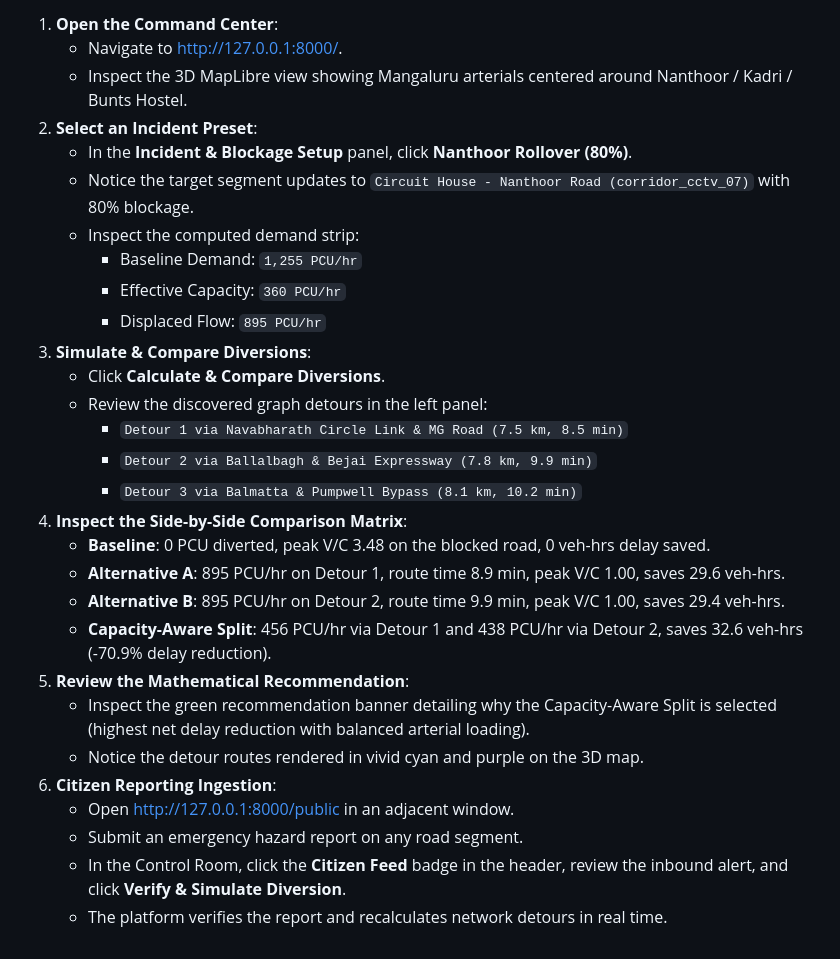
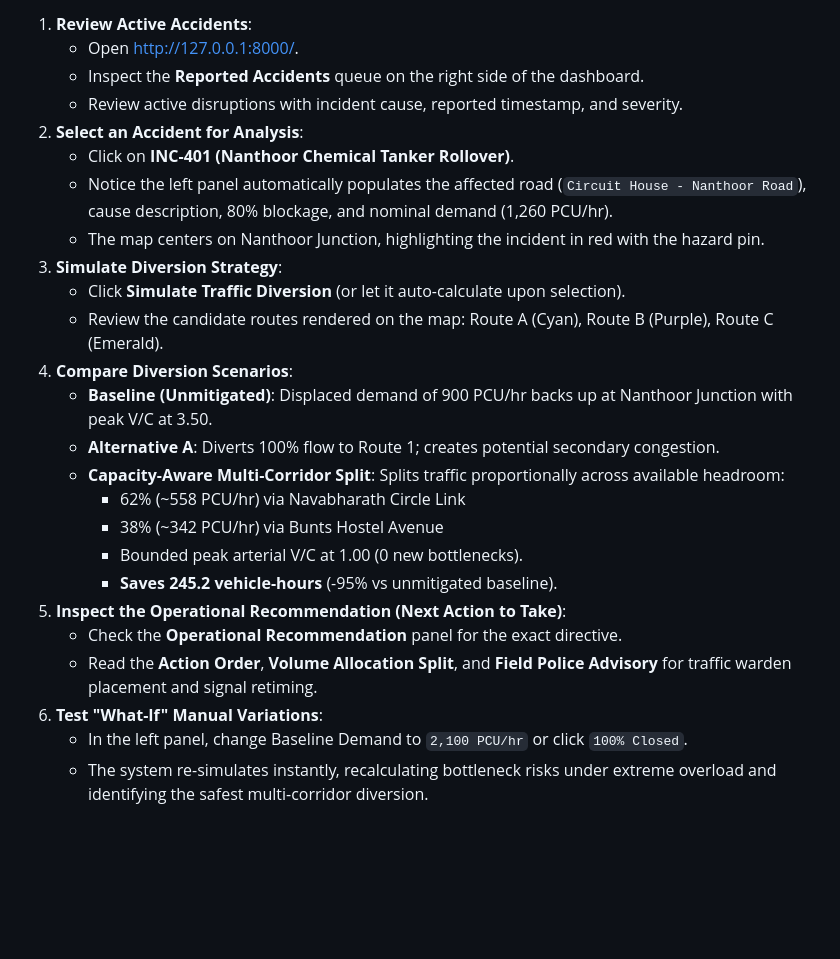
Before and after one commit to Pavanspoojary/Traffic-Diffusion, a Markdown page: README.md, the part around one of its changes. Rendered like a GitHub page; blank space fills up the shorter version.

```diff
--- a/README.md
+++ b/README.md
@@ -201,30 +186,26 @@ uvicorn backend.app.main:app --host 127.0.0.1 --port 8000 --reload
 
-1. **Open the Command Center**:
-   - Navigate to [http://127.0.0.1:8000/](http://127.0.0.1:8000/).
-   - Inspect the 3D MapLibre view showing Mangaluru arterials centered around Nanthoor / Kadri / Bunts Hostel.
-2. **Select an Incident Preset**:
-   - In the **Incident & Blockage Setup** panel, click **Nanthoor Rollover (80%)**.
-   - Notice the target segment updates to `Circuit House - Nanthoor Road (corridor_cctv_07)` with 80% blockage.
-   - Inspect the computed demand strip:
-     - Baseline Demand: `1,255 PCU/hr`
-     - Effective Capacity: `360 PCU/hr`
-     - Displaced Flow: `895 PCU/hr`
-3. **Simulate & Compare Diversions**:
-   - Click **Calculate & Compare Diversions**.
-   - Review the discovered graph detours in the left panel:
-     - `Detour 1 via Navabharath Circle Link & MG Road (7.5 km, 8.5 min)`
-     - `Detour 2 via Ballalbagh & Bejai Expressway (7.8 km, 9.9 min)`
-     - `Detour 3 via Balmatta & Pumpwell Bypass (8.1 km, 10.2 min)`
-4. **Inspect the Side-by-Side Comparison Matrix**:
-   - **Baseline**: 0 PCU diverted, peak V/C 3.48 on the blocked road, 0 veh-hrs delay saved.
-   - **Alternative A**: 895 PCU/hr on Detour 1, route time 8.9 min, peak V/C 1.00, saves 29.6 veh-hrs.
-   - **Alternative B**: 895 PCU/hr on Detour 2, route time 9.9 min, peak V/C 1.00, saves 29.4 veh-hrs.
-   - **Capacity-Aware Split**: 456 PCU/hr via Detour 1 and 438 PCU/hr via Detour 2, saves 32.6 veh-hrs (-70.9% delay reduction).
-5. **Review the Mathematical Recommendation**:
-   - Inspect the green recommendation banner detailing why the Capacity-Aware Split is selected (highest net delay reduction with balanced arterial loading).
-   - Notice the detour routes rendered in vivid cyan and purple on the 3D map.
-6. **Citizen Reporting Ingestion**:
-   - Open [http://127.0.0.1:8000/public](http://127.0.0.1:8000/public) in an adjacent window.
-   - Submit an emergency hazard report on any road segment.
-   - In the Control Room, click the **Citizen Feed** badge in the header, review the inbound alert, and click **Verify & Simulate Diversion**.
-   - The platform verifies the report and recalculates network detours in real time.
+1. **Review Active Accidents**:
+   - Open [http://127.0.0.1:8000/](http://127.0.0.1:8000/).
+   - Inspect the **Reported Accidents** queue on the right side of the dashboard.
+   - Review active disruptions with incident cause, reported timestamp, and severity.
+2. **Select an Accident for Analysis**:
+   - Click on **INC-401 (Nanthoor Chemical Tanker Rollover)**.
+   - Notice the left panel automatically populates the affected road (`Circuit House - Nanthoor Road`), cause description, 80% blockage, and nominal demand (1,260 PCU/hr).
+   - The map centers on Nanthoor Junction, highlighting the incident in red with the hazard pin.
+3. **Simulate Diversion Strategy**:
+   - Click **Simulate Traffic Diversion** (or let it auto-calculate upon selection).
+   - Review the candidate routes rendered on the map: Route A (Cyan), Route B (Purple), Route C (Emerald).
+4. **Compare Diversion Scenarios**:
+   - **Baseline (Unmitigated)**: Displaced demand of 900 PCU/hr backs up at Nanthoor Junction with peak V/C at 3.50.
+   - **Alternative A**: Diverts 100% flow to Route 1; creates potential secondary congestion.
+   - **Capacity-Aware Multi-Corridor Split**: Splits traffic proportionally across available headroom:
+     - 62% (~558 PCU/hr) via Navabharath Circle Link
+     - 38% (~342 PCU/hr) via Bunts Hostel Avenue
+     - Bounded peak arterial V/C at 1.00 (0 new bottlenecks).
+     - **Saves 245.2 vehicle-hours** (-95% vs unmitigated baseline).
+5. **Inspect the Operational Recommendation (Next Action to Take)**:
+   - Check the **Operational Recommendation** panel for the exact directive.
+   - Read the **Action Order**, **Volume Allocation Split**, and **Field Police Advisory** for traffic warden placement and signal retiming.
+6. **Test "What-If" Manual Variations**:
+   - In the left panel, change Baseline Demand to `2,100 PCU/hr` or click `100% Closed`.
+   - The system re-simulates instantly, recalculating bottleneck risks under extreme overload and identifying the safest multi-corridor diversion.
```
Also changed, not shown: other parts of README.md (+109 -124 lines).
